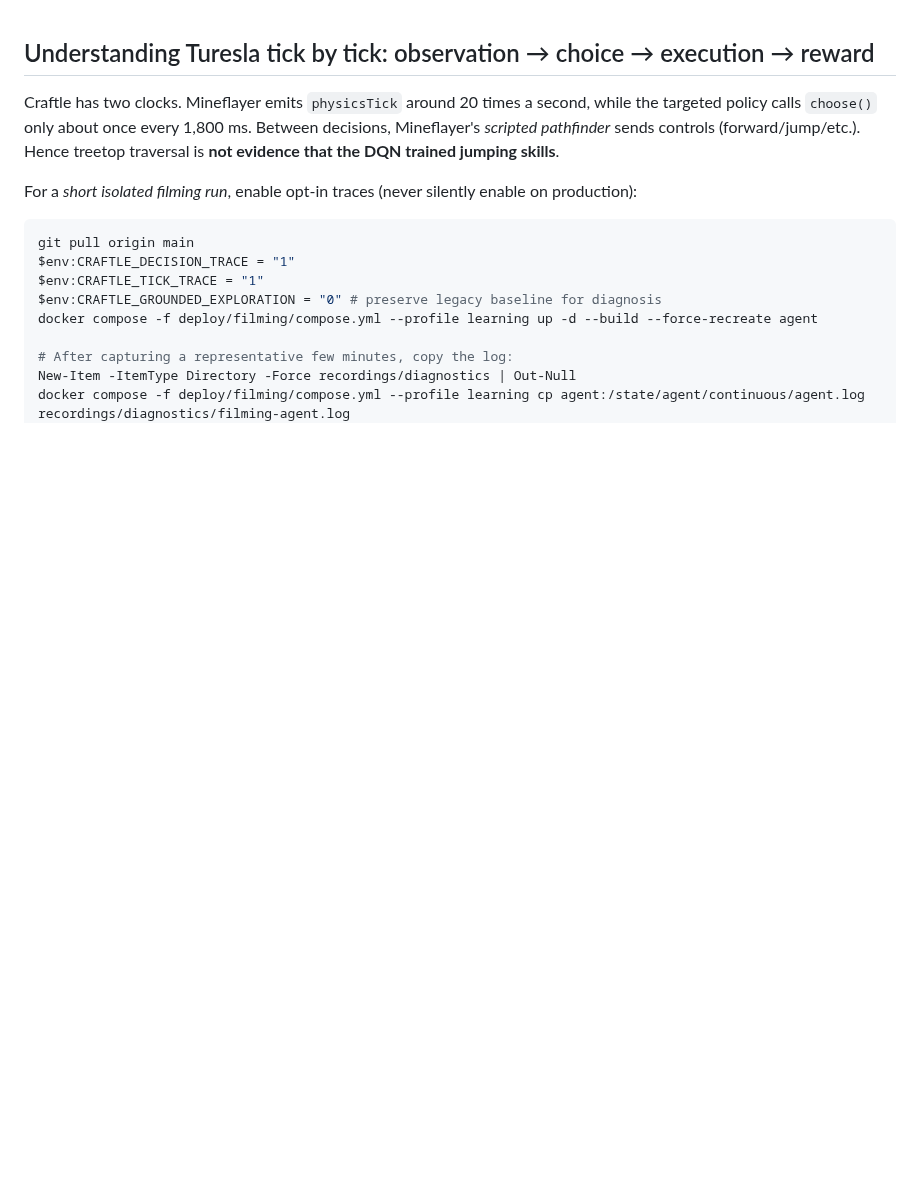
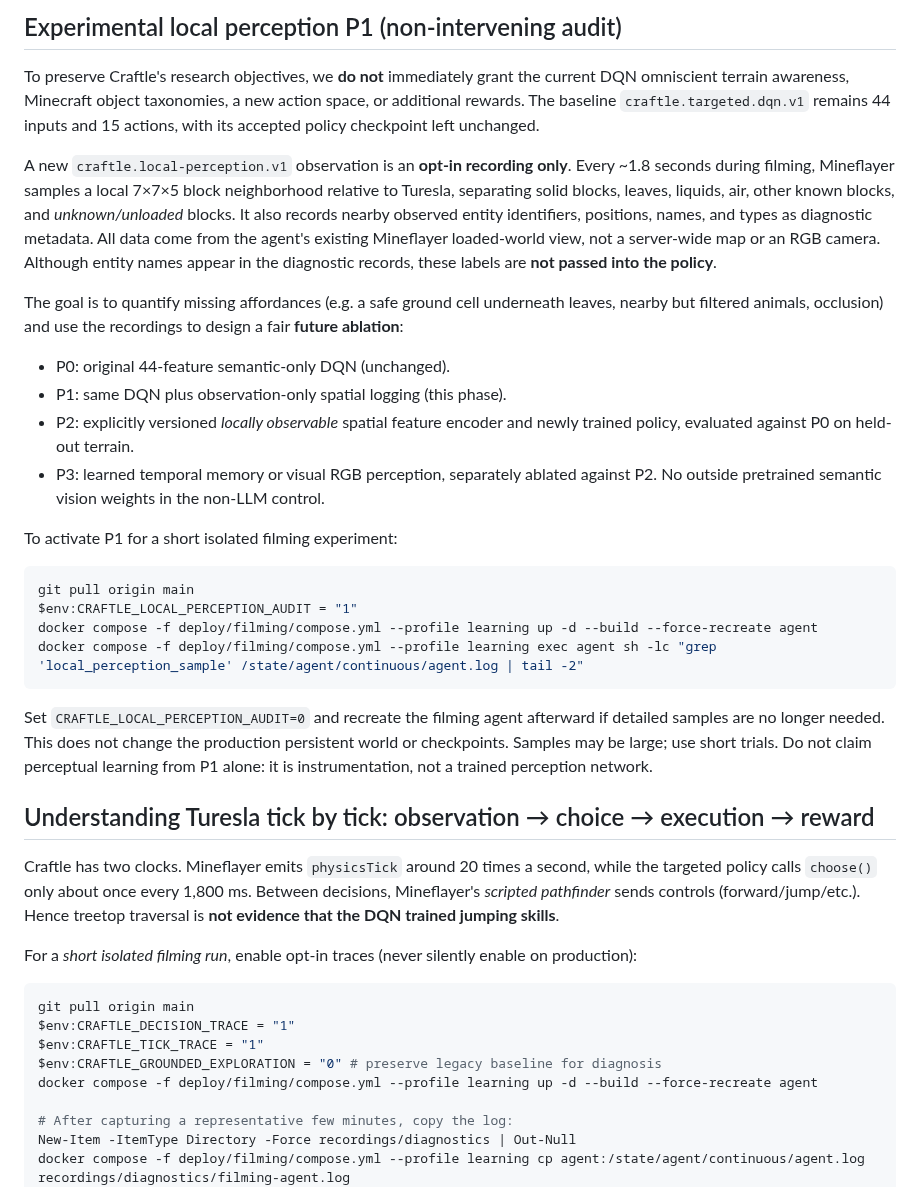
Before and after one commit to dylandlr/craftle, a Markdown page: docs/record-native-minecraft.md, the part around the change. Rendered like a GitHub page; blank space fills up the shorter version.

Commit message:
docs: staged perception research protocol keeping original DQN and world knowledge constraints intact

````diff
--- a/docs/record-native-minecraft.md
+++ b/docs/record-native-minecraft.md
@@ -1,3 +1,26 @@
+## Experimental local perception P1 (non-intervening audit)
+
+To preserve Craftle's research objectives, we **do not** immediately grant the current DQN omniscient terrain awareness, Minecraft object taxonomies, a new action space, or additional rewards. The baseline `craftle.targeted.dqn.v1` remains 44 inputs and 15 actions, with its accepted policy checkpoint left unchanged.
+
+A new `craftle.local-perception.v1` observation is an **opt-in recording only**. Every ~1.8 seconds during filming, Mineflayer samples a local 7×7×5 block neighborhood relative to Turesla, separating solid blocks, leaves, liquids, air, other known blocks, and *unknown/unloaded* blocks. It also records nearby observed entity identifiers, positions, names, and types as diagnostic metadata. All data come from the agent's existing Mineflayer loaded-world view, not a server-wide map or an RGB camera. Although entity names appear in the diagnostic records, these labels are **not passed into the policy**.
+
+The goal is to quantify missing affordances (e.g. a safe ground cell underneath leaves, nearby but filtered animals, occlusion) and use the recordings to design a fair **future ablation**:
+- P0: original 44-feature semantic-only DQN (unchanged).
+- P1: same DQN plus observation-only spatial logging (this phase).
+- P2: explicitly versioned *locally observable* spatial feature encoder and newly trained policy, evaluated against P0 on held-out terrain.
+- P3: learned temporal memory or visual RGB perception, separately ablated against P2. No outside pretrained semantic vision weights in the non-LLM control.
+
+To activate P1 for a short isolated filming experiment:
+
+```powershell
+git pull origin main
+$env:CRAFTLE_LOCAL_PERCEPTION_AUDIT = "1"
+docker compose -f deploy/filming/compose.yml --profile learning up -d --build --force-recreate agent
+docker compose -f deploy/filming/compose.yml --profile learning exec agent sh -lc "grep 'local_perception_sample' /state/agent/continuous/agent.log | tail -2"
+```
+
+Set `CRAFTLE_LOCAL_PERCEPTION_AUDIT=0` and recreate the filming agent afterward if detailed samples are no longer needed. This does not change the production persistent world or checkpoints. Samples may be large; use short trials. Do not claim perceptual learning from P1 alone: it is instrumentation, not a trained perception network.
+
 ## Understanding Turesla tick by tick: observation → choice → execution → reward
 
 Craftle has two clocks. Mineflayer emits `physicsTick` around 20 times a second, while the targeted policy calls `choose()` only about once every 1,800 ms. Between decisions, Mineflayer's *scripted pathfinder* sends controls (forward/jump/etc.). Hence treetop traversal is **not evidence that the DQN trained jumping skills**.
````
